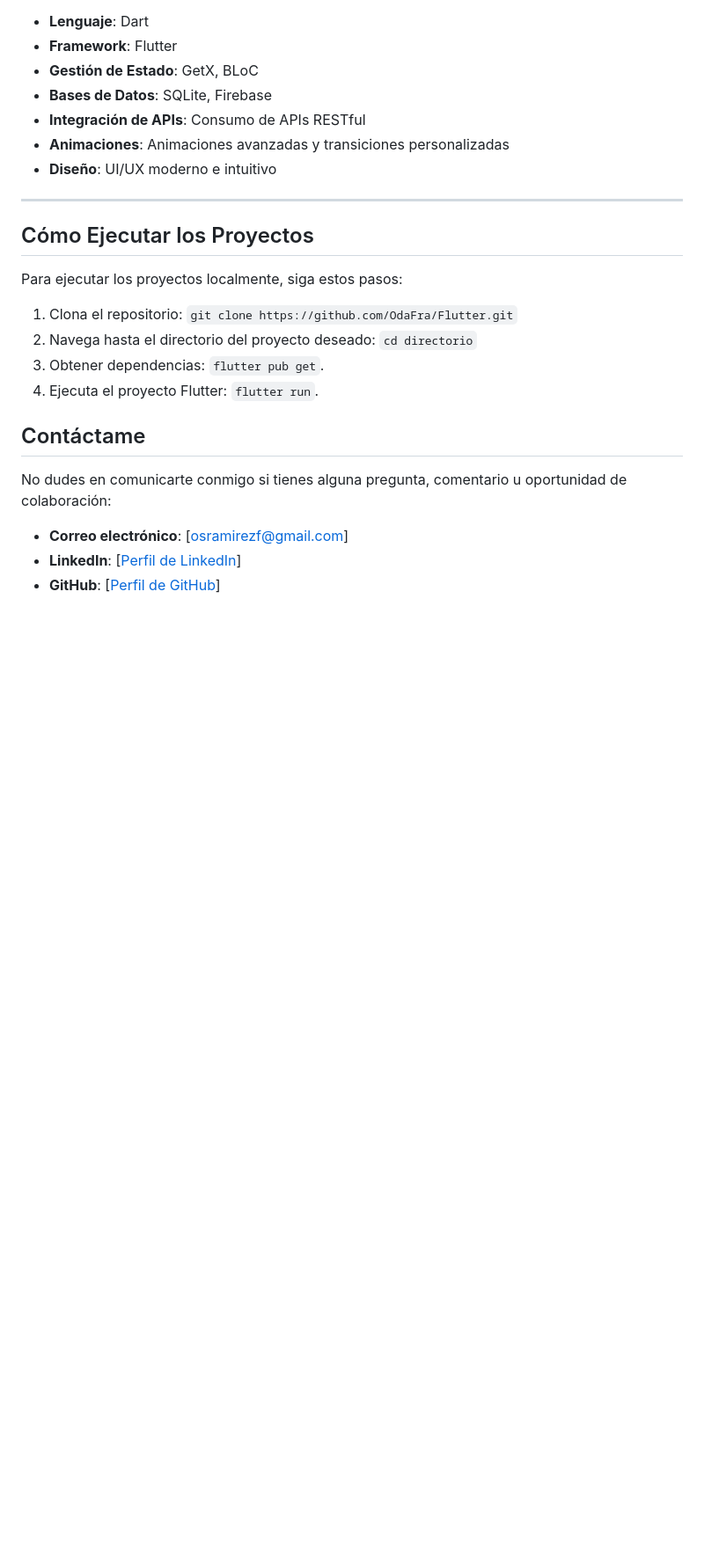
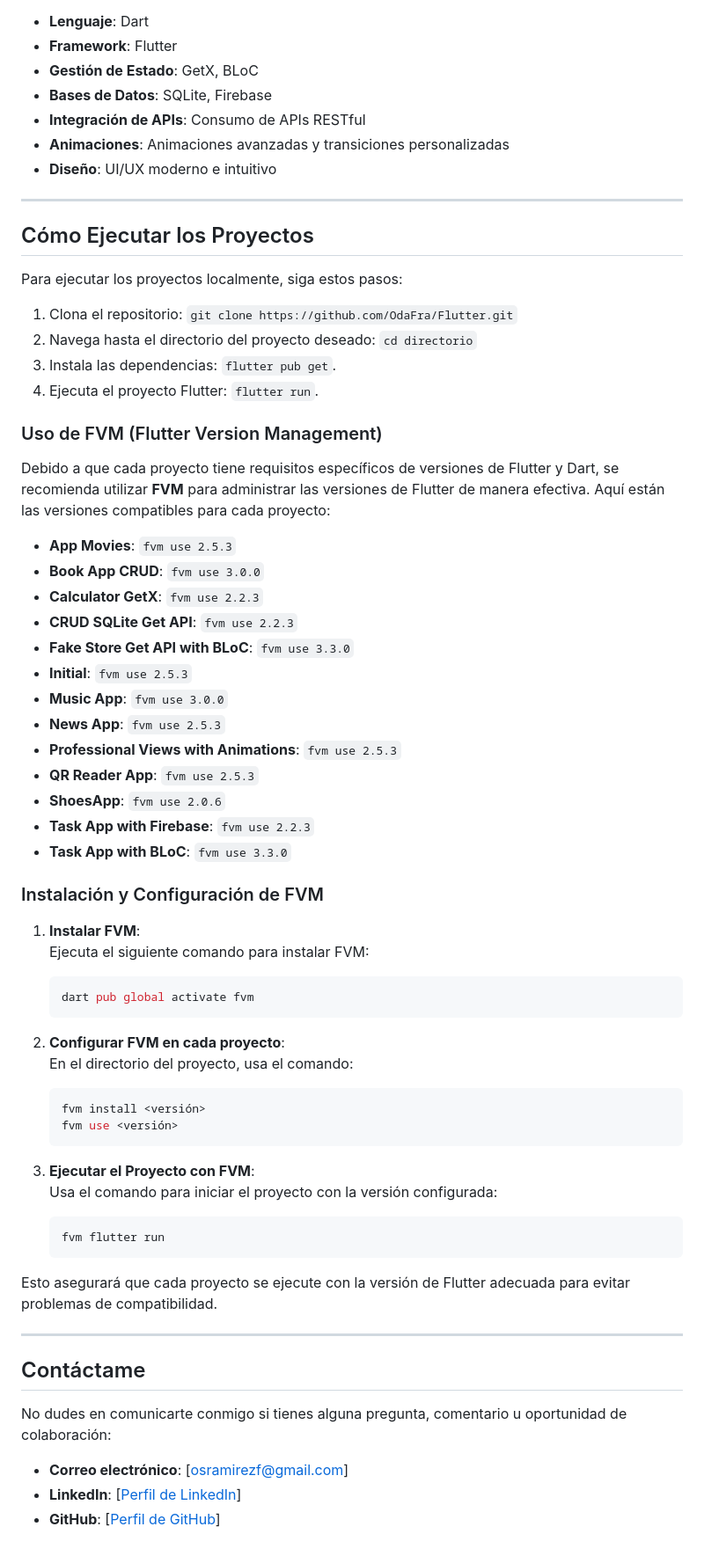
Before and after one commit to OdaFra/Flutter, a Markdown page: readme.md, the part around one of its changes. Shown at 88% size. GitHub-like rendering; blank space fills up the shorter version.

Commit message:
doc: update readme

````diff
--- a/readme.md
+++ b/readme.md
@@ -94,8 +133,54 @@ Para ejecutar los proyectos localmente, siga estos pasos:
 
 1. Clona el repositorio: `git clone https://github.com/OdaFra/Flutter.git`
 2. Navega hasta el directorio del proyecto deseado: `cd directorio`
-3. Obtener dependencias: `flutter pub get`.
+3. Instala las dependencias: `flutter pub get`.
 4. Ejecuta el proyecto Flutter: `flutter run`.
+
+### Uso de FVM (Flutter Version Management)
+
+Debido a que cada proyecto tiene requisitos específicos de versiones de Flutter y Dart, se recomienda utilizar **FVM** para administrar las versiones de Flutter de manera efectiva. Aquí están las versiones compatibles para cada proyecto:
+
+- **App Movies**: `fvm use 2.5.3`
+- **Book App CRUD**: `fvm use 3.0.0`
+- **Calculator GetX**: `fvm use 2.2.3`
+- **CRUD SQLite Get API**: `fvm use 2.2.3`
+- **Fake Store Get API with BLoC**: `fvm use 3.3.0`
+- **Initial**: `fvm use 2.5.3`
+- **Music App**: `fvm use 3.0.0`
+- **News App**: `fvm use 2.5.3`
+- **Professional Views with Animations**: `fvm use 2.5.3`
+- **QR Reader App**: `fvm use 2.5.3`
+- **ShoesApp**: `fvm use 2.0.6`
+- **Task App with Firebase**: `fvm use 2.2.3`
+- **Task App with BLoC**: `fvm use 3.3.0`
+
+### Instalación y Configuración de FVM
+
+1. **Instalar FVM**:
+   Ejecuta el siguiente comando para instalar FVM:
+
+   ```bash
+   dart pub global activate fvm
+   ```
+
+2. **Configurar FVM en cada proyecto**:
+   En el directorio del proyecto, usa el comando:
+
+   ```bash
+   fvm install <versión>
+   fvm use <versión>
+   ```
+
+3. **Ejecutar el Proyecto con FVM**:
+   Usa el comando para iniciar el proyecto con la versión configurada:
+
+   ```bash
+   fvm flutter run
+   ```
+
+Esto asegurará que cada proyecto se ejecute con la versión de Flutter adecuada para evitar problemas de compatibilidad.
+
+---
 
 ## Contáctame
 
````
Also changed, not shown: other parts of readme.md (+39 -0 lines).
